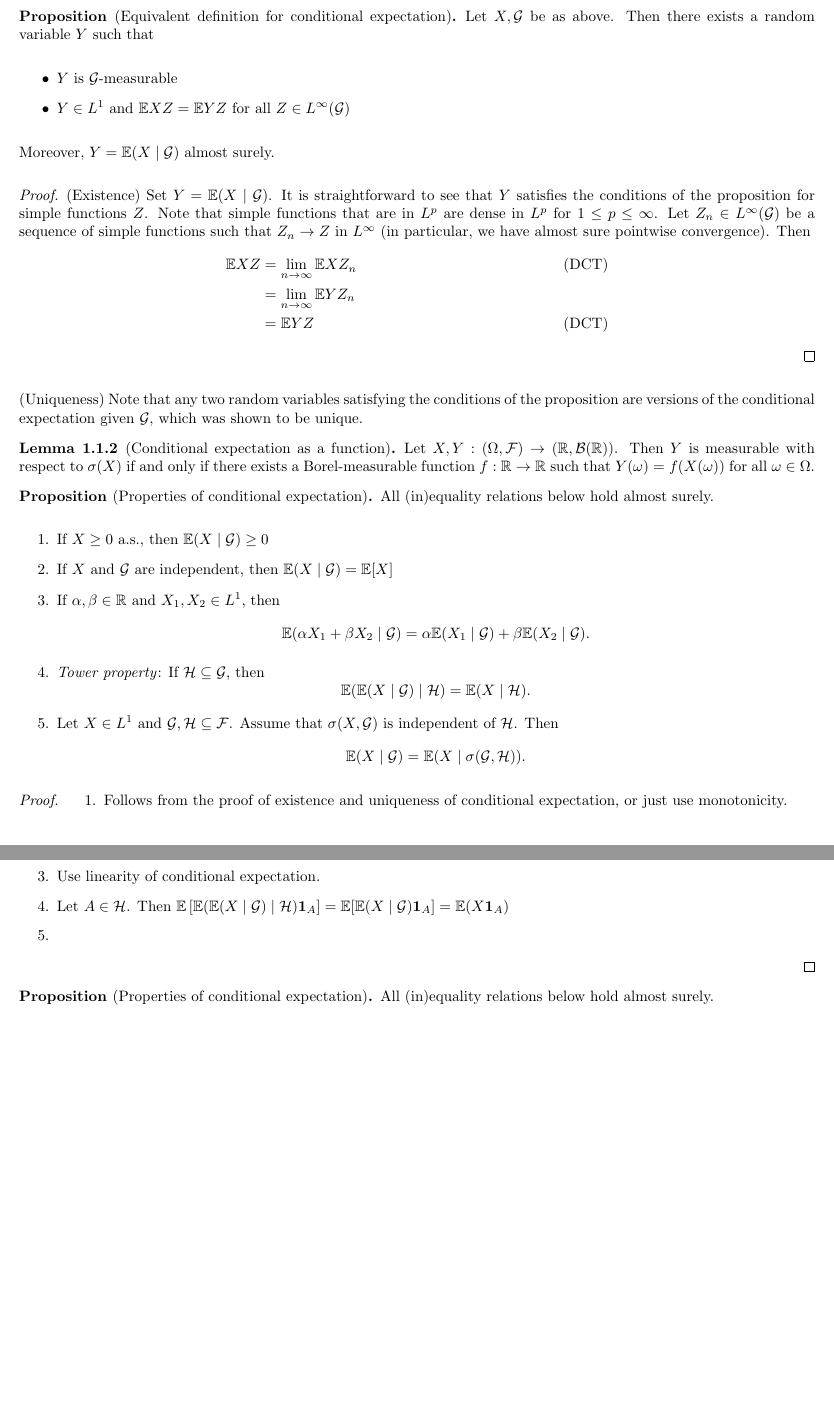
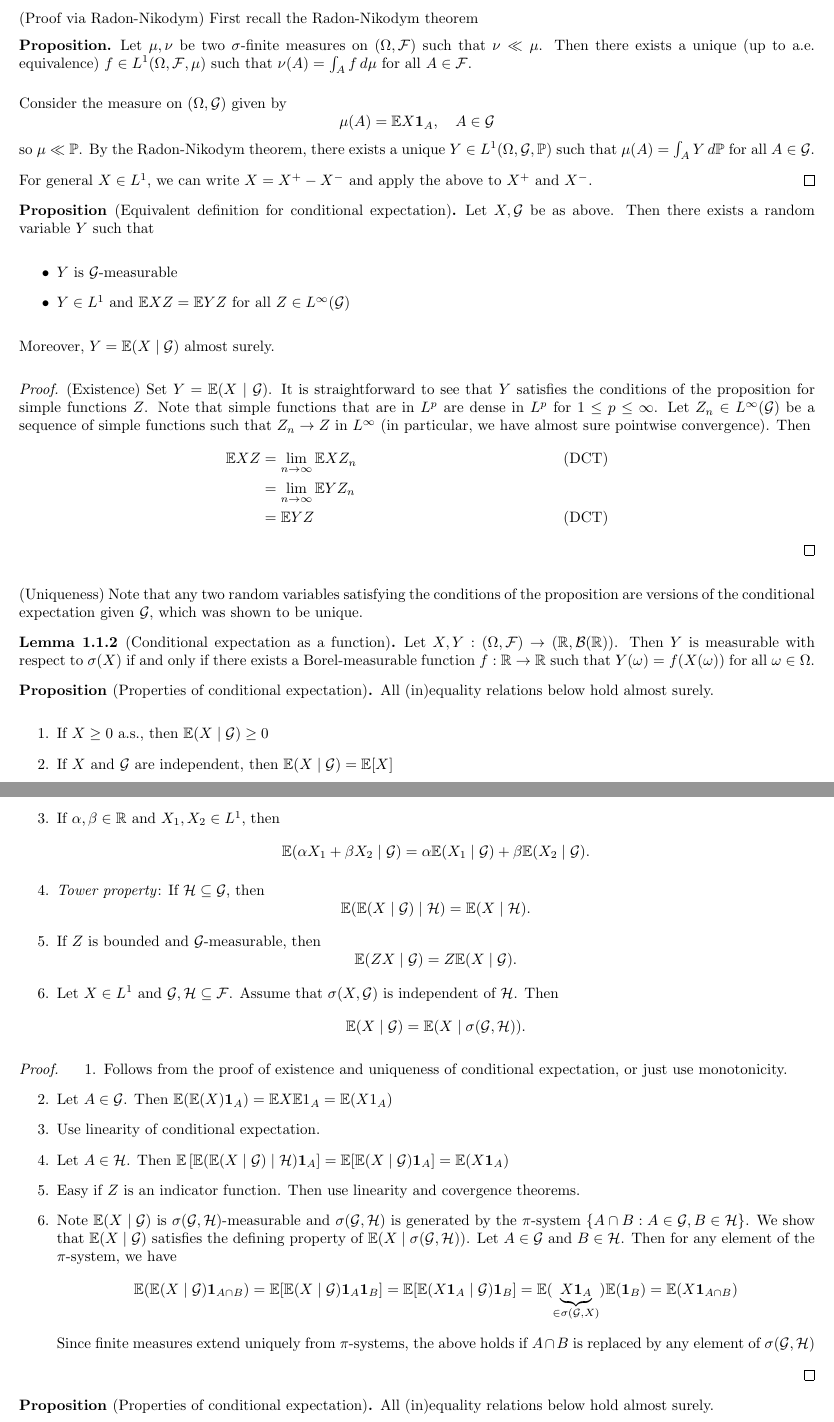
Before and after one commit to justinlau20/Part-III-notes, a LaTeX document (Advanced probability.tex): two parts of pages 2 and 3 of 4, joined at a grey line, cut at the place of the change, the shorter picture padded with empty space. Compiled offline with pdfLaTeX.

Commit message:
Finished conditional expectation section

```diff
--- a/Advanced probability.tex
+++ b/Advanced probability.tex
@@ -122,3 +123,16 @@ Existence can also be proved using the Radon-Nikodym theorem.
+(Proof via Radon-Nikodym)
+First recall the Radon-Nikodym theorem
+\begin{proposition}
+    Let $\mu, \nu$ be two $\sigma$-finite measures on $(\Omega, \mathcal{F})$ such that $\nu \ll \mu$. Then there exists a unique (up to a.e. equivalence) $f \in L^1(\Omega, \mathcal{F}, \mu)$ such that $\nu(A) = \int_A f \, d\mu$ for all $A \in \mathcal{F}$.
+\end{proposition}
+Consider the measure on $(\Omega, \mathcal{G})$ given by
+\[
+    \mu(A) = \E X \mathbf{1}_A, \quad A \in \mathcal{G}
+\]
+so $\mu \ll \Pbb$. By the Radon-Nikodym theorem, there exists a unique $Y \in L^1(\Omega, \mathcal{G}, \Pbb)$ such that $\mu(A) = \int_A Y \, d\Pbb$ for all $A \in \mathcal{G}$.
+
+For general $X \in L^1$, we can write $X = X^+ - X^-$ and apply the above to $X^+$ and $X^-$.
+\end{proof}
 
 \begin{proposition}[Equivalent definition for conditional expectation]
 Let $X, \mathcal{G}$ be as above. Then there exists a random variable $Y$ such that
@@ -160,6 +174,10 @@ Let $X, Y: (\Omega, \F) \to (\R, \B(\R))$. Then $Y$ is measurable with respect t
         \[
           \E(\E(X \mid \mathcal{G}) \mid \mathcal{H}) = \E(X \mid \mathcal{H}).
         \]
+        \item If $Z$ is bounded and $\mathcal{G}$-measurable, then
+        \[
+          \E(ZX \mid \mathcal{G}) = Z \E(X \mid \mathcal{G}).
+        \]
       \item Let $X \in L^1$ and $\mathcal{G}, \mathcal{H} \subseteq \mathcal{F}$. Assume that $\sigma(X, \mathcal{G})$ is independent of $\mathcal{H}$. Then
         \[
           \E (X \mid \mathcal{G}) = \E(X \mid \sigma(\mathcal{G}, \mathcal{H})).
@@ -173,7 +191,12 @@ Let $X, Y: (\Omega, \F) \to (\R, \B(\R))$. Then $Y$ is measurable with respect t
         \item Let $A \in \mathcal{G}$. Then $\E( \E(X) \mathbf{1}_A) = \E X \E 1_A = \E (X 1_A)$
         \item Use linearity of conditional expectation.
         \item Let $A \in \mathcal{H}$. Then $\E\left[\E(\E(X \mid \mathcal{G}) \mid \mathcal{H}) \mathbf{1}_A \right] = \E [\E(X \mid \mathcal{G}) \mathbf{1}_A] = \E(X \mathbf{1}_A)$
-        \item
+        \item Easy if $Z$ is an indicator function. Then use linearity and covergence theorems.
+        \item Note $\E (X \mid \mathcal{G})$ is $\sigma(\mathcal{G}, \mathcal{H})$-measurable and $\sigma(\mathcal{G}, \mathcal{H})$ is generated by the $\pi$-system $\{A \cap B: A \in \mathcal{G}, B \in \mathcal{H}\}$. We show that $\E(X \mid \mathcal{G})$ satisfies the defining property of $\E(X \mid \sigma(\mathcal{G}, \mathcal{H}))$. Let $A \in \mathcal{G}$ and $B \in \mathcal{H}$. Then for any element of the $\pi$-system, we have
+        \[
+               \E(\E(X \mid \mathcal{G}) \mathbf{1}_{A \cap B}) = \E [\E(X \mid \mathcal{G}) \mathbf{1}_A \mathbf{1}_B] = \E [\E(X \mathbf{1}_A \mid \mathcal{G}) \mathbf{1}_B] = \E(\underbrace{X \mathbf{1}_A}_{\in \sigma(\mathcal{G}, X)}) \E(\mathbf{1}_B) = \E(X \mathbf{1}_{A \cap B})
+        \]
+        Since finite measures extend uniquely from $\pi$-systems, the above holds if $A\cap B$ is replaced by any element of $\sigma(\mathcal{G}, \mathcal{H})$
     \end{enumerate}
 \end{proof}
 
```
Also changed, not shown: Advanced probability.pdf, Advanced probability.tex (9 more changed lines).
